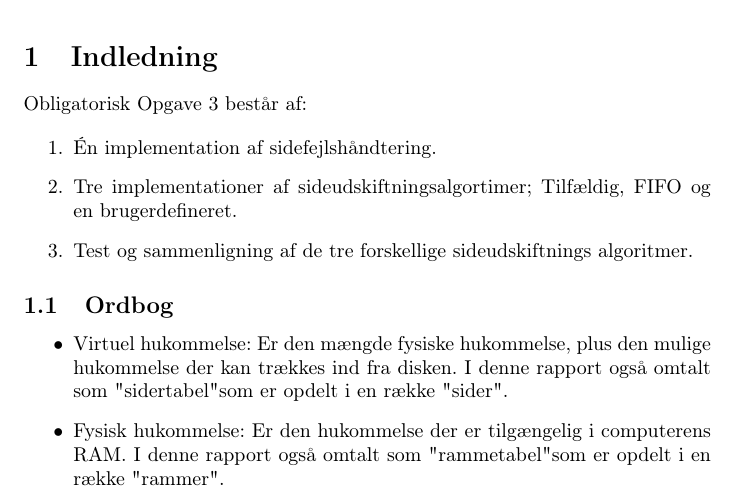
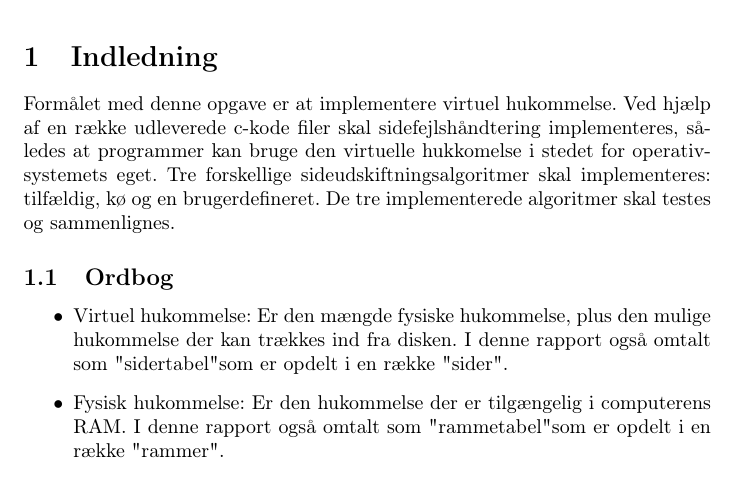
Before and after one commit to andersfischernielsen/BOSC, a LaTeX document (ObligatoriskOpgave3/tex/main.tex, which reads ObligatoriskOpgave3/tex/chapters/1-indledning.tex): part of page 3 of 8, cut so that both start at the same text. Compiled offline with pdfLaTeX.

Commit message:
Wrote the introduction as text instead of lists.

```diff
--- a/ObligatoriskOpgave3/tex/chapters/1-indledning.tex
+++ b/ObligatoriskOpgave3/tex/chapters/1-indledning.tex
@@ -1,11 +1,5 @@
 \section{Indledning}
-Obligatorisk Opgave 3 består af:
-
-\begin{enumerate}
-	\item Én implementation af sidefejlshåndtering.
-	\item Tre implementationer af sideudskiftningsalgortimer; Tilfældig, FIFO og en brugerdefineret.
-	\item Test og sammenligning af de tre forskellige sideudskiftnings algoritmer.
-\end{enumerate}
+Formålet med denne opgave er at implementere virtuel hukommelse. Ved hjælp af en række udleverede c-kode filer skal sidefejlshåndtering implementeres, således at programmer kan bruge den virtuelle hukkomelse i stedet for operativsystemets eget. Tre forskellige sideudskiftningsalgoritmer skal implementeres: tilfældig, kø og en brugerdefineret. De tre implementerede algoritmer skal testes og sammenlignes.
 
 \subsection{Ordbog}
 \begin{itemize}
```
